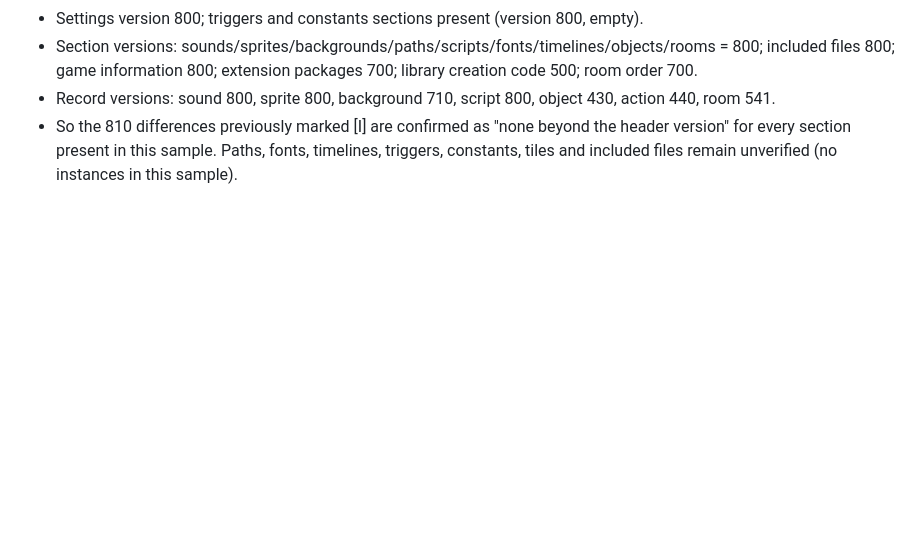
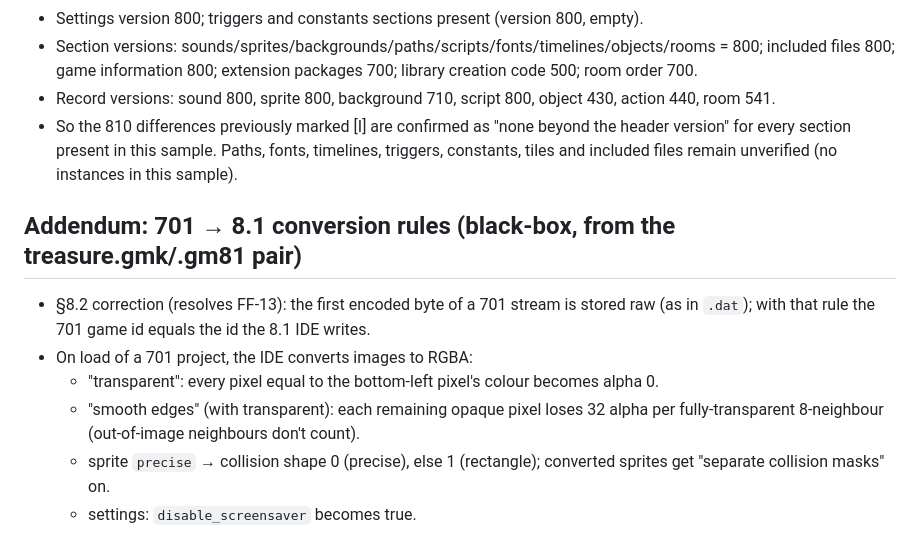
Before and after one commit to groverburger/instance, a Markdown page: specs/file-formats.md, the part around the change. Drawn GitHub-style; blank space fills up the shorter version.

Commit message:
specs: record 701 conversion rules found by black-box comparison
Co-Authored-By: Claude Opus 5.5 <noreply@anthropic.com>

```diff
--- a/specs/file-formats.md
+++ b/specs/file-formats.md
@@ -777,3 +777,15 @@ end-to-end by `specs/tools/gmk_dump.py` with exact consumption to EOF. Observed:
 - So the 810 differences previously marked [I] are confirmed as "none beyond the header
   version" for every section present in this sample. Paths, fonts, timelines, triggers,
   constants, tiles and included files remain unverified (no instances in this sample).
+
+## Addendum: 701 → 8.1 conversion rules (black-box, from the treasure.gmk/.gm81 pair)
+
+- §8.2 correction (resolves FF-13): the first encoded byte of a 701 stream is stored raw
+  (as in `.dat`); with that rule the 701 game id equals the id the 8.1 IDE writes.
+- On load of a 701 project, the IDE converts images to RGBA:
+  - "transparent": every pixel equal to the bottom-left pixel's colour becomes alpha 0.
+  - "smooth edges" (with transparent): each remaining opaque pixel loses 32 alpha per
+    fully-transparent 8-neighbour (out-of-image neighbours don't count).
+  - sprite `precise` → collision shape 0 (precise), else 1 (rectangle); converted sprites
+    get "separate collision masks" on.
+  - settings: `disable_screensaver` becomes true.
```
